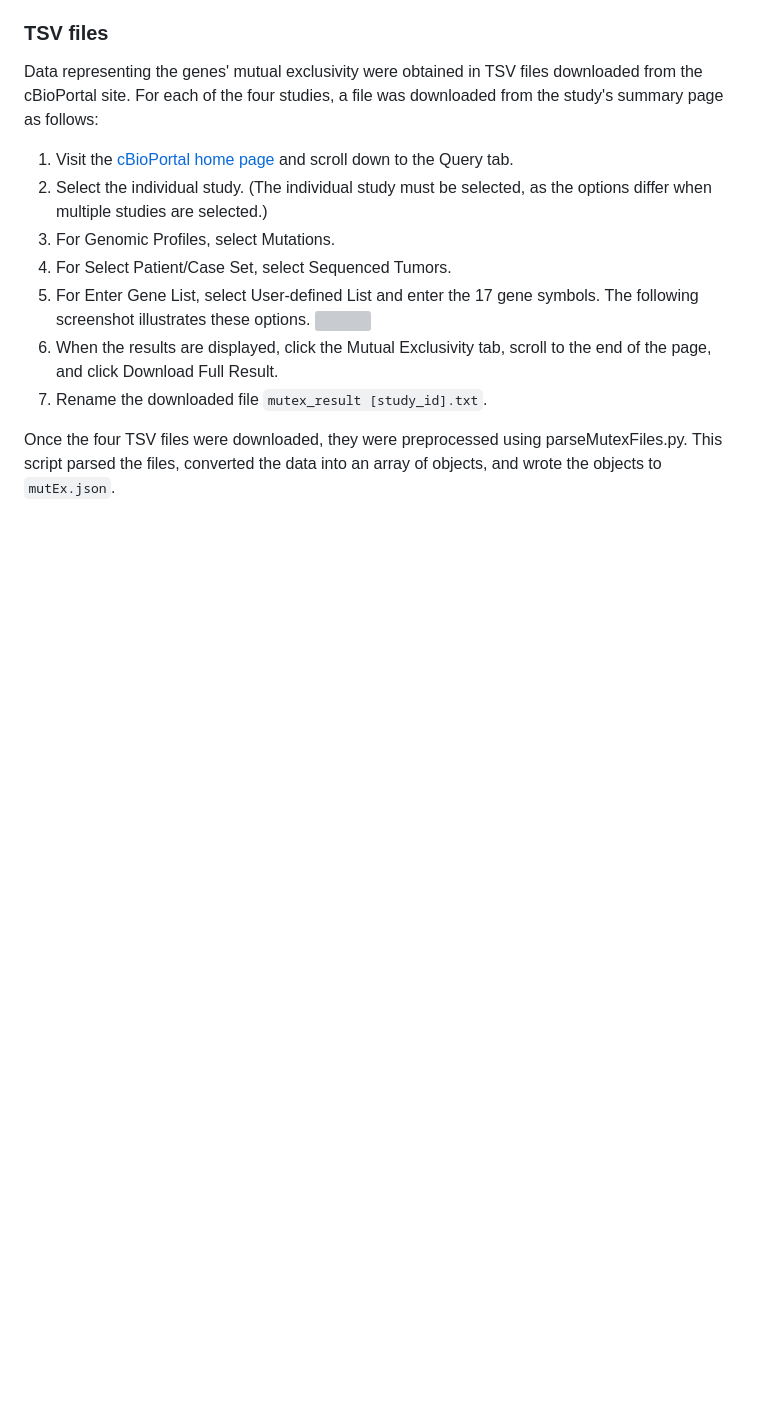
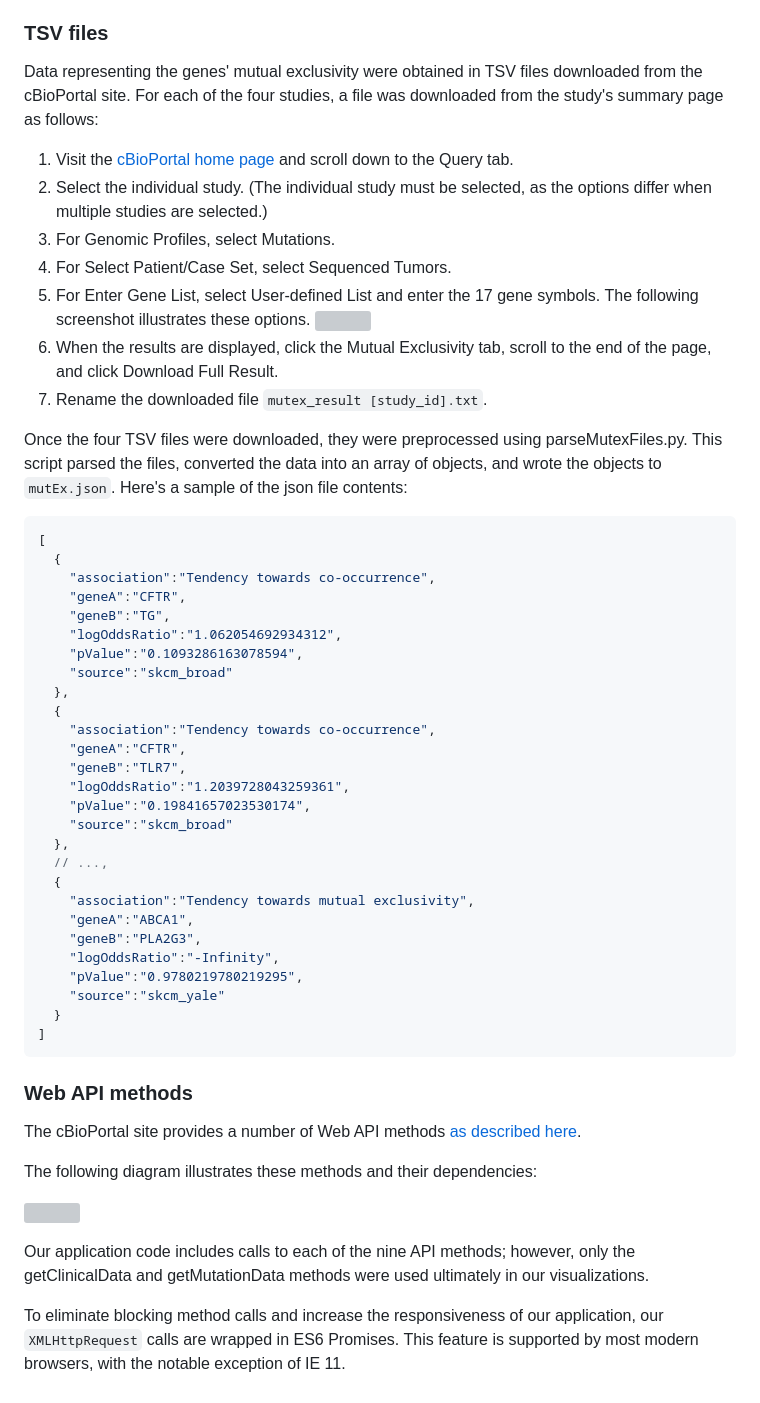
Before and after one commit to Sonia2016/DataVisualizationProject3, a Markdown page: README.md, the part around the change. Drawn GitHub-style; blank space fills up the shorter version; grey boxes are pictures that could not be loaded.

````diff
--- a/README.md
+++ b/README.md
@@ -132,4 +132,50 @@ For each of the four studies, a file was downloaded from the study's summary pag
   7. Rename the downloaded file `mutex_result [study_id].txt`.
 
 Once the four TSV files were downloaded, they were preprocessed using parseMutexFiles.py. This script parsed
-the files, converted the data into an array of objects, and wrote the objects to `mutEx.json`.
+the files, converted the data into an array of objects, and wrote the objects to `mutEx.json`. Here's a sample
+of the json file contents:
+
+  ```JavaScript
+  [
+    {
+      "association":"Tendency towards co-occurrence",
+      "geneA":"CFTR",
+      "geneB":"TG",
+      "logOddsRatio":"1.062054692934312",
+      "pValue":"0.1093286163078594",
+      "source":"skcm_broad"
+    },
+    {
+      "association":"Tendency towards co-occurrence",
+      "geneA":"CFTR",
+      "geneB":"TLR7",
+      "logOddsRatio":"1.2039728043259361",
+      "pValue":"0.19841657023530174",
+      "source":"skcm_broad"
+    },
+    // ...,
+    {
+      "association":"Tendency towards mutual exclusivity",
+      "geneA":"ABCA1",
+      "geneB":"PLA2G3",
+      "logOddsRatio":"-Infinity",
+      "pValue":"0.9780219780219295",
+      "source":"skcm_yale"
+    }
+  ]
+  ```
+
+### Web API methods
+
+The cBioPortal site provides a number of Web API methods [as described here](http://www.cbioportal.org/web_api.jsp).
+
+The following diagram illustrates these methods and their dependencies:
+
+![](docs/WebApiMethods.png)
+
+Our application code includes calls to each of the nine API methods; however, only the getClinicalData and
+getMutationData methods were used ultimately in our visualizations.
+
+To eliminate blocking method calls and increase the responsiveness of our application, our `XMLHttpRequest`
+calls are wrapped in ES6 Promises. This feature is supported by most modern browsers, with the notable
+exception of IE 11.
````
Also changed, not shown: docs/WebApiMethods.PNG (added).
